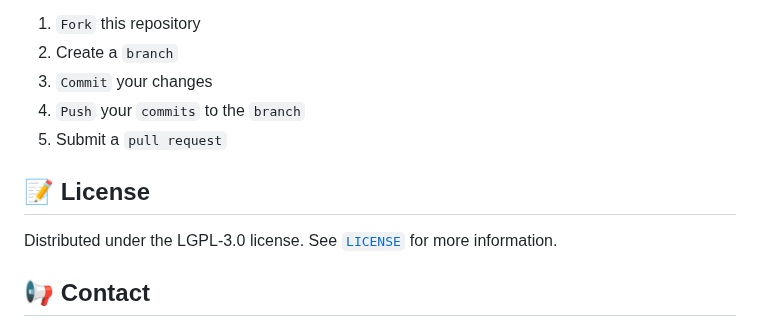
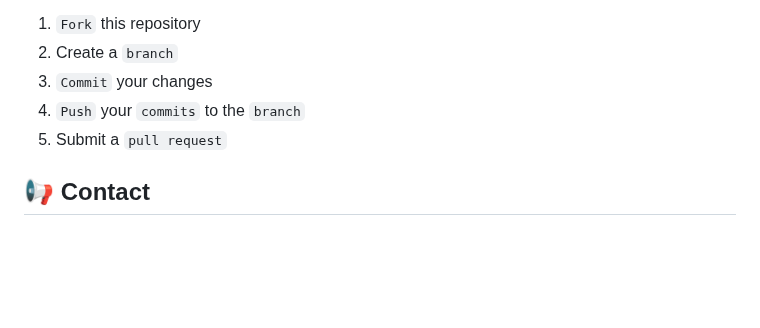
Before and after one commit to otaboyevsardorbek1/telegram-bot-template, a Markdown page: README.md, the part around one of its changes. Rendered like a GitHub page; blank space fills up the shorter version.

Commit message:
readme.md ubdate

```diff
--- a/README.md
+++ b/README.md
@@ -206,9 +206,6 @@ If you have a suggestion that would make this better, please fork the repo and c
 4. `Push` your `commits` to the `branch`
 5. Submit a `pull request`
 
-## 📝 License
-
-Distributed under the LGPL-3.0 license. See [`LICENSE`](./LICENSE.md) for more information.
 
 ## 📢 Contact
 
```
Also changed, not shown: other parts of README.md (+3 -1 lines).
